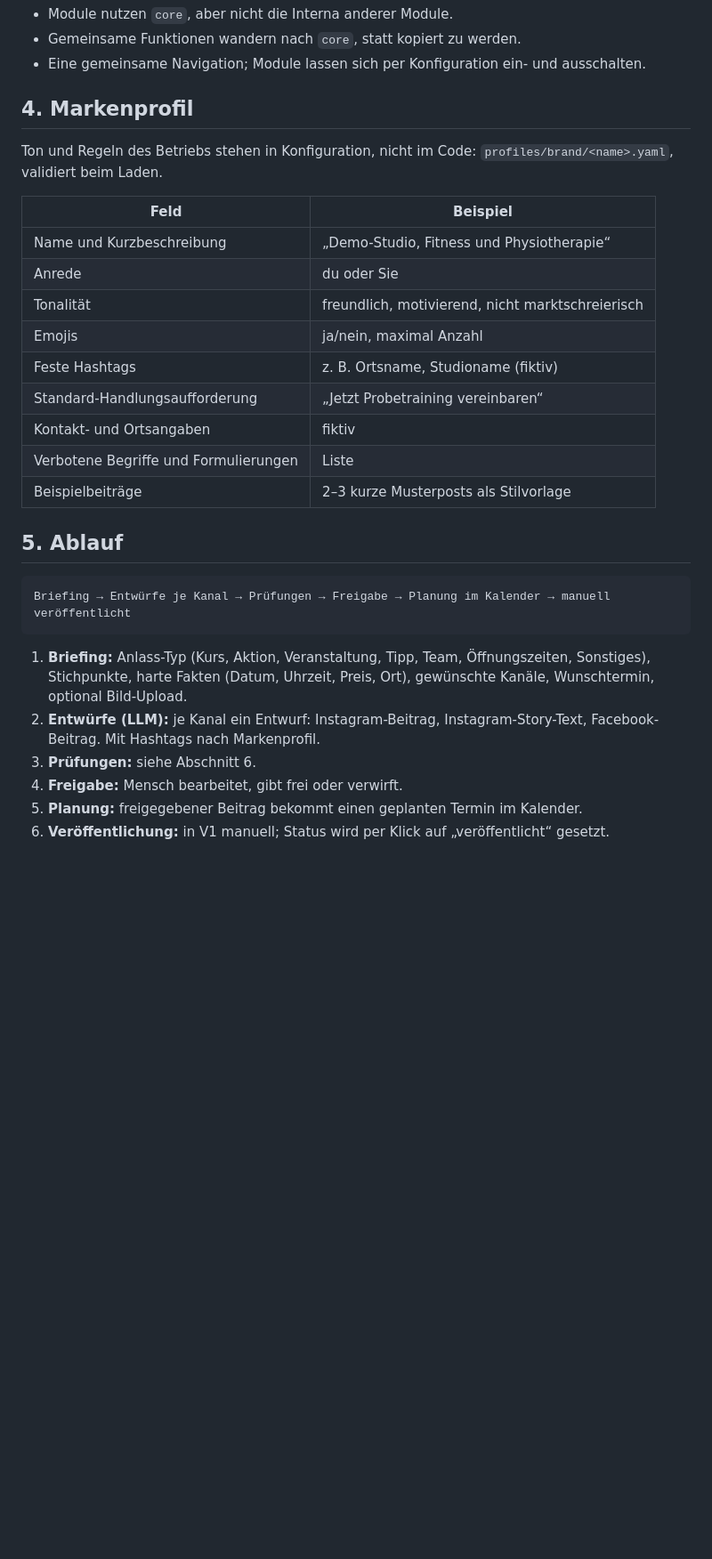
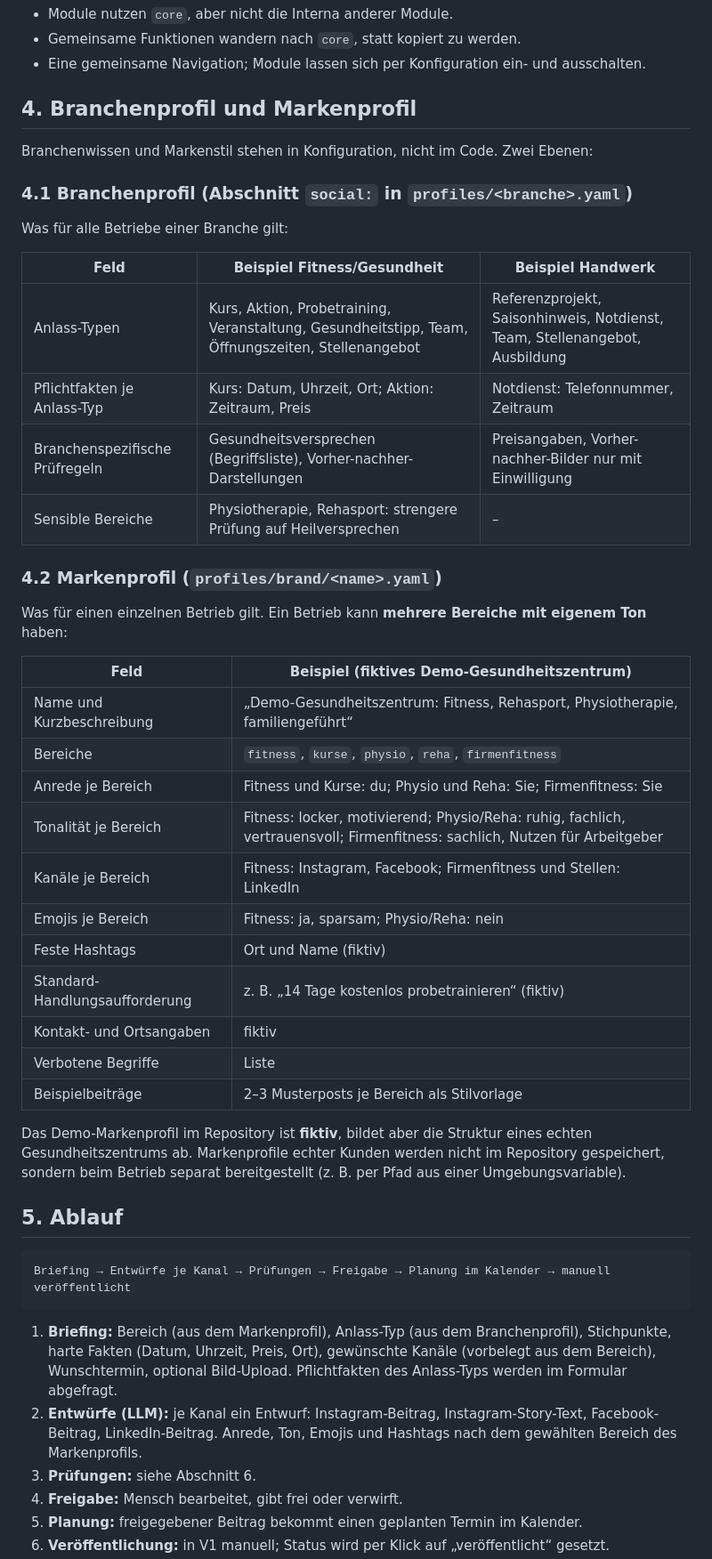
Before and after one commit to NickBig00/Posteingang-assistent, a Markdown page: docs/SPEC_social.md, the part around one of its changes. Shown at 89% size. Drawn GitHub-style; blank space fills up the shorter version.

````diff
--- a/docs/SPEC_social.md
+++ b/docs/SPEC_social.md
@@ -32,21 +32,40 @@ Regeln:
 - Gemeinsame Funktionen wandern nach `core`, statt kopiert zu werden.
 - Eine gemeinsame Navigation; Module lassen sich per Konfiguration ein- und ausschalten.
 
-## 4. Markenprofil
+## 4. Branchenprofil und Markenprofil
 
-Ton und Regeln des Betriebs stehen in Konfiguration, nicht im Code: `profiles/brand/<name>.yaml`, validiert beim Laden.
+Branchenwissen und Markenstil stehen in Konfiguration, nicht im Code. Zwei Ebenen:
 
-| Feld | Beispiel |
+### 4.1 Branchenprofil (Abschnitt `social:` in `profiles/<branche>.yaml`)
+
+Was für alle Betriebe einer Branche gilt:
+
+| Feld | Beispiel Fitness/Gesundheit | Beispiel Handwerk |
+|---|---|---|
+| Anlass-Typen | Kurs, Aktion, Probetraining, Veranstaltung, Gesundheitstipp, Team, Öffnungszeiten, Stellenangebot | Referenzprojekt, Saisonhinweis, Notdienst, Team, Stellenangebot, Ausbildung |
+| Pflichtfakten je Anlass-Typ | Kurs: Datum, Uhrzeit, Ort; Aktion: Zeitraum, Preis | Notdienst: Telefonnummer, Zeitraum |
+| Branchenspezifische Prüfregeln | Gesundheitsversprechen (Begriffsliste), Vorher-nachher-Darstellungen | Preisangaben, Vorher-nachher-Bilder nur mit Einwilligung |
+| Sensible Bereiche | Physiotherapie, Rehasport: strengere Prüfung auf Heilversprechen | – |
+
+### 4.2 Markenprofil (`profiles/brand/<name>.yaml`)
+
+Was für einen einzelnen Betrieb gilt. Ein Betrieb kann **mehrere Bereiche mit eigenem Ton** haben:
+
+| Feld | Beispiel (fiktives Demo-Gesundheitszentrum) |
 |---|---|
-| Name und Kurzbeschreibung | „Demo-Studio, Fitness und Physiotherapie“ |
-| Anrede | du oder Sie |
-| Tonalität | freundlich, motivierend, nicht marktschreierisch |
-| Emojis | ja/nein, maximal Anzahl |
-| Feste Hashtags | z. B. Ortsname, Studioname (fiktiv) |
-| Standard-Handlungsaufforderung | „Jetzt Probetraining vereinbaren“ |
+| Name und Kurzbeschreibung | „Demo-Gesundheitszentrum: Fitness, Rehasport, Physiotherapie, familiengeführt“ |
+| Bereiche | `fitness`, `kurse`, `physio`, `reha`, `firmenfitness` |
+| Anrede je Bereich | Fitness und Kurse: du; Physio und Reha: Sie; Firmenfitness: Sie |
+| Tonalität je Bereich | Fitness: locker, motivierend; Physio/Reha: ruhig, fachlich, vertrauensvoll; Firmenfitness: sachlich, Nutzen für Arbeitgeber |
+| Kanäle je Bereich | Fitness: Instagram, Facebook; Firmenfitness und Stellen: LinkedIn |
+| Emojis je Bereich | Fitness: ja, sparsam; Physio/Reha: nein |
+| Feste Hashtags | Ort und Name (fiktiv) |
+| Standard-Handlungsaufforderung | z. B. „14 Tage kostenlos probetrainieren“ (fiktiv) |
 | Kontakt- und Ortsangaben | fiktiv |
-| Verbotene Begriffe und Formulierungen | Liste |
-| Beispielbeiträge | 2–3 kurze Musterposts als Stilvorlage |
+| Verbotene Begriffe | Liste |
+| Beispielbeiträge | 2–3 Musterposts je Bereich als Stilvorlage |
+
+Das Demo-Markenprofil im Repository ist **fiktiv**, bildet aber die Struktur eines echten Gesundheitszentrums ab. Markenprofile echter Kunden werden nicht im Repository gespeichert, sondern beim Betrieb separat bereitgestellt (z. B. per Pfad aus einer Umgebungsvariable).
 
 ## 5. Ablauf
 
@@ -54,8 +73,8 @@ Ton und Regeln des Betriebs stehen in Konfiguration, nicht im Code: `profiles/br
 Briefing → Entwürfe je Kanal → Prüfungen → Freigabe → Planung im Kalender → manuell veröffentlicht
 ```
 
-1. **Briefing:** Anlass-Typ (Kurs, Aktion, Veranstaltung, Tipp, Team, Öffnungszeiten, Sonstiges), Stichpunkte, harte Fakten (Datum, Uhrzeit, Preis, Ort), gewünschte Kanäle, Wunschtermin, optional Bild-Upload.
-2. **Entwürfe (LLM):** je Kanal ein Entwurf: Instagram-Beitrag, Instagram-Story-Text, Facebook-Beitrag. Mit Hashtags nach Markenprofil.
+1. **Briefing:** Bereich (aus dem Markenprofil), Anlass-Typ (aus dem Branchenprofil), Stichpunkte, harte Fakten (Datum, Uhrzeit, Preis, Ort), gewünschte Kanäle (vorbelegt aus dem Bereich), Wunschtermin, optional Bild-Upload. Pflichtfakten des Anlass-Typs werden im Formular abgefragt.
+2. **Entwürfe (LLM):** je Kanal ein Entwurf: Instagram-Beitrag, Instagram-Story-Text, Facebook-Beitrag, LinkedIn-Beitrag. Anrede, Ton, Emojis und Hashtags nach dem gewählten Bereich des Markenprofils.
 3. **Prüfungen:** siehe Abschnitt 6.
 4. **Freigabe:** Mensch bearbeitet, gibt frei oder verwirft.
 5. **Planung:** freigegebener Beitrag bekommt einen geplanten Termin im Kalender.
````
Also changed, not shown: other parts of docs/SPEC_social.md (+2 -1 lines), docs/ROADMAP_social.md (+14 -4 lines).
